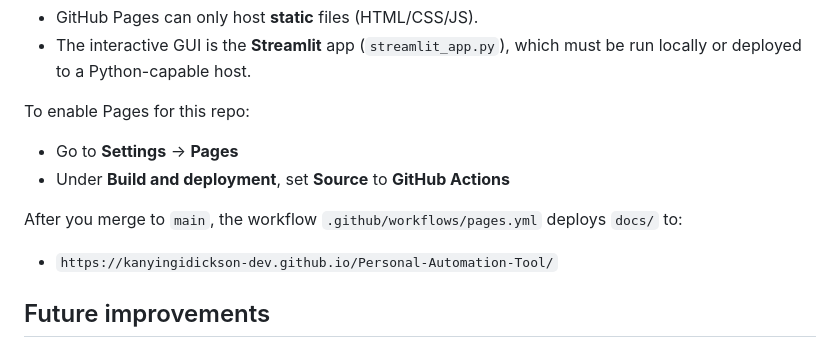
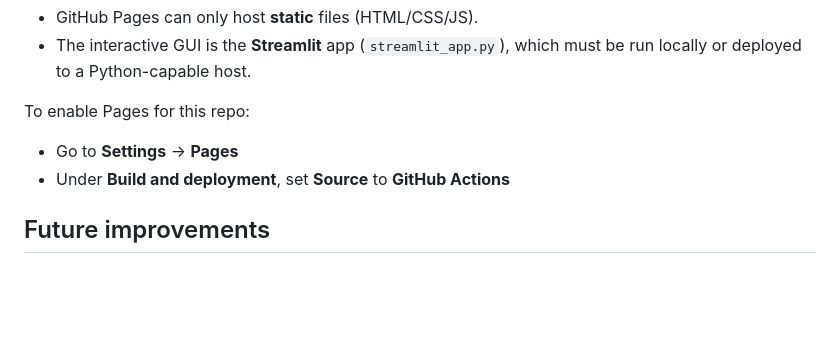
Before and after one commit to kanyingidickson-dev/Personal-Automation-Tool, a Markdown page: README.md, the part around the change. Drawn GitHub-style; blank space fills up the shorter version.

Commit message:
Update options

```diff
--- a/README.md
+++ b/README.md
@@ -109,10 +109,6 @@ To enable Pages for this repo:
 - Go to **Settings** -> **Pages**
 - Under **Build and deployment**, set **Source** to **GitHub Actions**
 
-After you merge to `main`, the workflow `.github/workflows/pages.yml` deploys `docs/` to:
-
-- `https://kanyingidickson-dev.github.io/Personal-Automation-Tool/`
-
 ## Future improvements
 
 - Add richer rule conditions (size/date ranges, nested destination paths)
```
